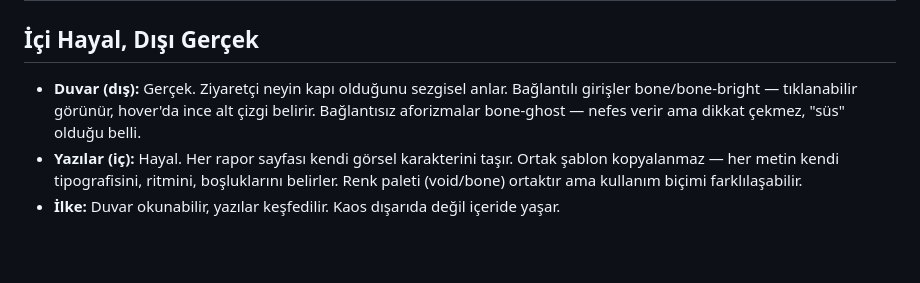
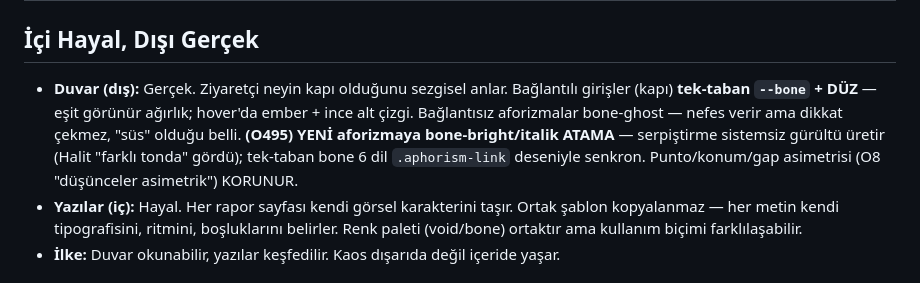
Before and after one commit to halitcengizuzuner/halitcengizuzuner.github.io, a Markdown page: CLAUDE.md, the part around the change. Rendered like a GitHub page; blank space fills up the shorter version.

Commit message:
Site ilkesi yankı: aforizma duvarı tek-taban bone (O495)
Kapı renk bone/bone-bright -> tek-taban --bone + düz; "yeni aforizmaya
bright/italik atama = gürültü" regresyon freni. Punto/konum asimetrisi korunur.

Co-Authored-By: Claude Opus 4.8 (1M context) <noreply@anthropic.com>
Claude-Session: https://claude.ai/code/session_01763ocq8PV7JRCp4kCqK82Y

```diff
--- a/CLAUDE.md
+++ b/CLAUDE.md
@@ -1,7 +1,7 @@
 # halitcengizuzuner.com — Site İlkeleri
 
 ## İçi Hayal, Dışı Gerçek
-- **Duvar (dış):** Gerçek. Ziyaretçi neyin kapı olduğunu sezgisel anlar. Bağlantılı girişler bone/bone-bright — tıklanabilir görünür, hover'da ince alt çizgi belirir. Bağlantısız aforizmalar bone-ghost — nefes verir ama dikkat çekmez, "süs" olduğu belli.
+- **Duvar (dış):** Gerçek. Ziyaretçi neyin kapı olduğunu sezgisel anlar. Bağlantılı girişler (kapı) **tek-taban `--bone` + DÜZ** — eşit görünür ağırlık; hover'da ember + ince alt çizgi. Bağlantısız aforizmalar bone-ghost — nefes verir ama dikkat çekmez, "süs" olduğu belli. **(O495) YENİ aforizmaya bone-bright/italik ATAMA** — serpiştirme sistemsiz gürültü üretir (Halit "farklı tonda" gördü); tek-taban bone 6 dil `.aphorism-link` deseniyle senkron. Punto/konum/gap asimetrisi (O8 "düşünceler asimetrik") KORUNUR.
 - **Yazılar (iç):** Hayal. Her rapor sayfası kendi görsel karakterini taşır. Ortak şablon kopyalanmaz — her metin kendi tipografisini, ritmini, boşluklarını belirler. Renk paleti (void/bone) ortaktır ama kullanım biçimi farklılaşabilir.
 - **İlke:** Duvar okunabilir, yazılar keşfedilir. Kaos dışarıda değil içeride yaşar.
 
```
